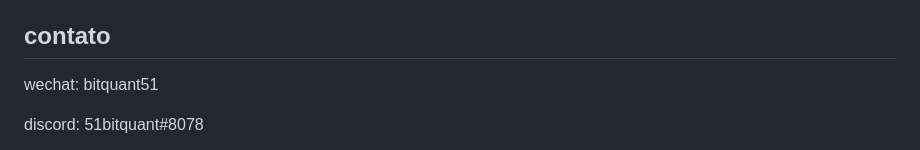
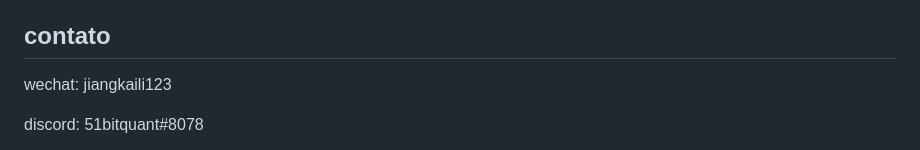
Before and after one commit to jiangkaili/binance-trader-bot, a Markdown page: README-Portuguese.md, the part around the change. Drawn GitHub-style.

```diff
--- a/README-Portuguese.md
+++ b/README-Portuguese.md
@@ -169,7 +169,7 @@ Se você quiser negociar no mercado de futuros, verifique o arquivo **main_futur
 Mas antes de executar o script, você precisa editar o **gridtrader/grid_strategy_setting.json** e configurar a sua estratégia.
 
 ## contato
-wechat: bitquant51
+wechat: jiangkaili123
 
 discord: 51bitquant#8078
 
```
Also changed, not shown: README-Chinese.md (+1 -1 lines), Video-Instruction.md (+1 -1 lines).
